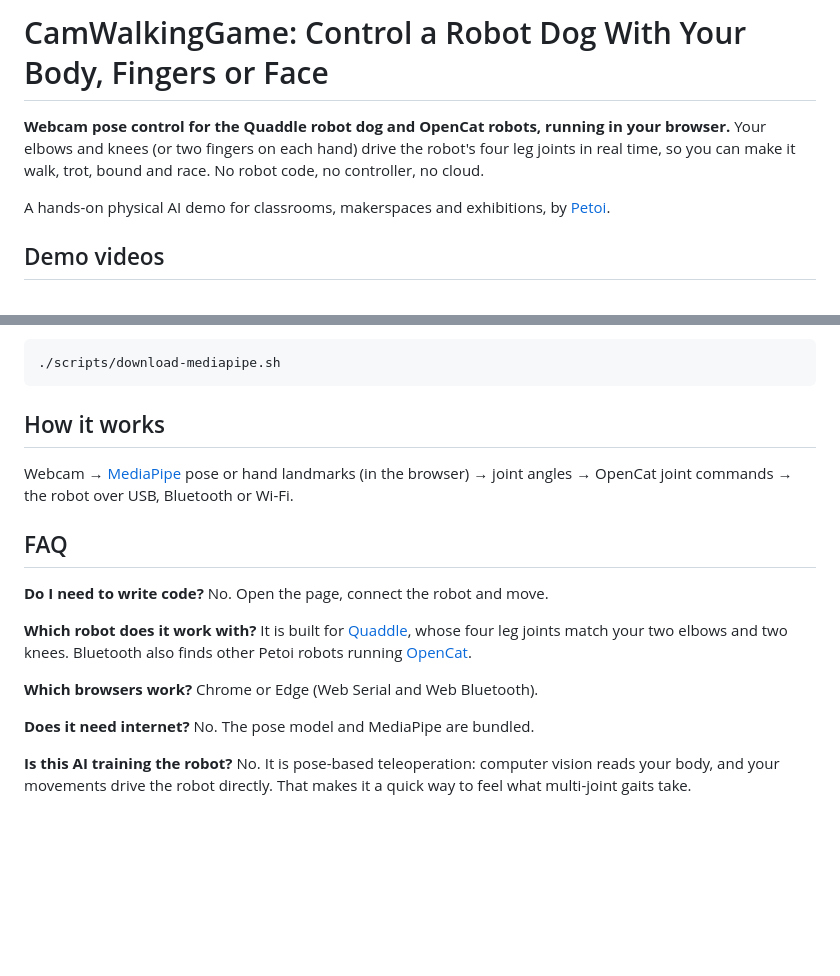
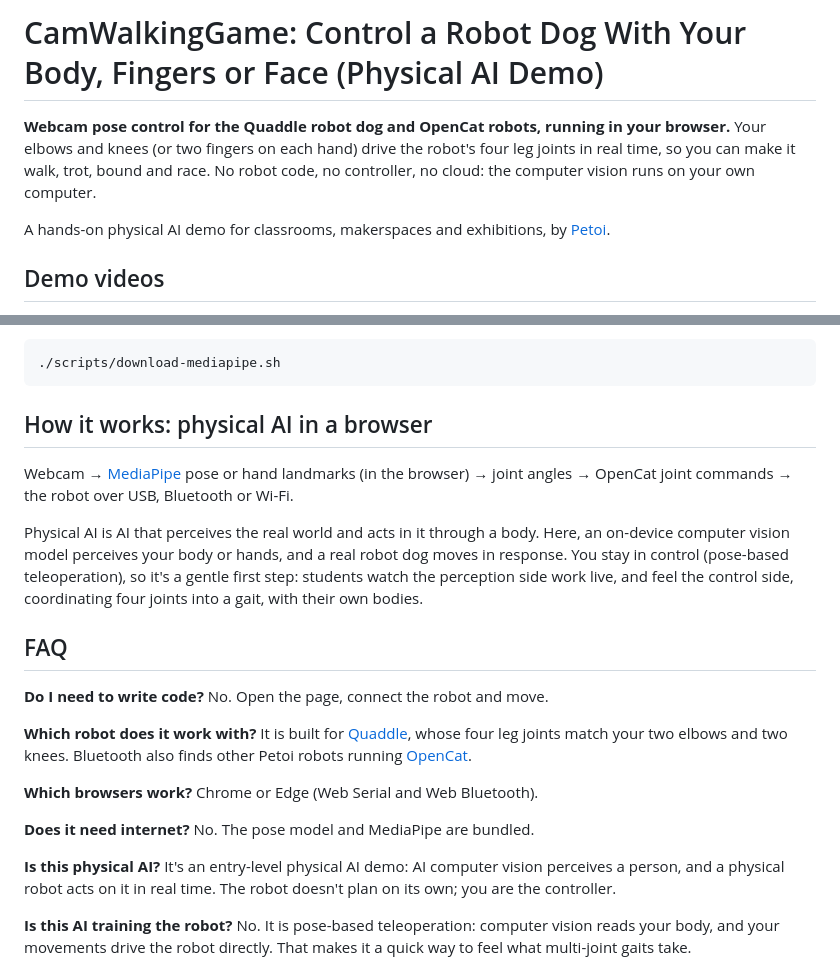
Before and after one commit to borntoleave/CamWalkingGame, a Markdown page: README.md, 2 parts joined by grey strips. GitHub-like rendering; blank space fills up the shorter version.

Commit message:
docs: say what makes it a physical AI demo, in the title, intro, How it works and FAQ
Co-Authored-By: Claude Opus 5.5 <noreply@anthropic.com>

````diff
--- a/README.md
+++ b/README.md
@@ -1,6 +1,6 @@
-# CamWalkingGame: Control a Robot Dog With Your Body, Fingers or Face
+# CamWalkingGame: Control a Robot Dog With Your Body, Fingers or Face (Physical AI Demo)
 
-**Webcam pose control for the Quaddle robot dog and OpenCat robots, running in your browser.** Your elbows and knees (or two fingers on each hand) drive the robot's four leg joints in real time, so you can make it walk, trot, bound and race. No robot code, no controller, no cloud.
+**Webcam pose control for the Quaddle robot dog and OpenCat robots, running in your browser.** Your elbows and knees (or two fingers on each hand) drive the robot's four leg joints in real time, so you can make it walk, trot, bound and race. No robot code, no controller, no cloud: the computer vision runs on your own computer.
 
 A hands-on physical AI demo for classrooms, makerspaces and exhibitions, by [Petoi](https://www.petoi.com/?utm_source=github&utm_medium=readme&utm_campaign=camwalkinggame).
 
@@ -108,9 +108,11 @@ WASM / MediaPipe JS stay under `app/vendor/` (re-pack if you need to bump the pa
 ./scripts/download-mediapipe.sh
 ```
 
-## How it works
+## How it works: physical AI in a browser
 
 Webcam → [MediaPipe](https://ai.google.dev/edge/mediapipe) pose or hand landmarks (in the browser) → joint angles → OpenCat joint commands → the robot over USB, Bluetooth or Wi-Fi.
+
+Physical AI is AI that perceives the real world and acts in it through a body. Here, an on-device computer vision model perceives your body or hands, and a real robot dog moves in response. You stay in control (pose-based teleoperation), so it's a gentle first step: students watch the perception side work live, and feel the control side, coordinating four joints into a gait, with their own bodies.
 
 ## FAQ
 
@@ -122,6 +124,8 @@ Webcam → [MediaPipe](https://ai.google.dev/edge/mediapipe) pose or hand landma
 **Which browsers work?** Chrome or Edge (Web Serial and Web Bluetooth).
 
 **Does it need internet?** No. The pose model and MediaPipe are bundled.
+
+**Is this physical AI?** It's an entry-level physical AI demo: AI computer vision perceives a person, and a physical robot acts on it in real time. The robot doesn't plan on its own; you are the controller.
 
 **Is this AI training the robot?** No. It is pose-based teleoperation: computer vision reads your body, and your movements drive the robot directly. That makes it a quick way to feel what multi-joint gaits take.
 
````
